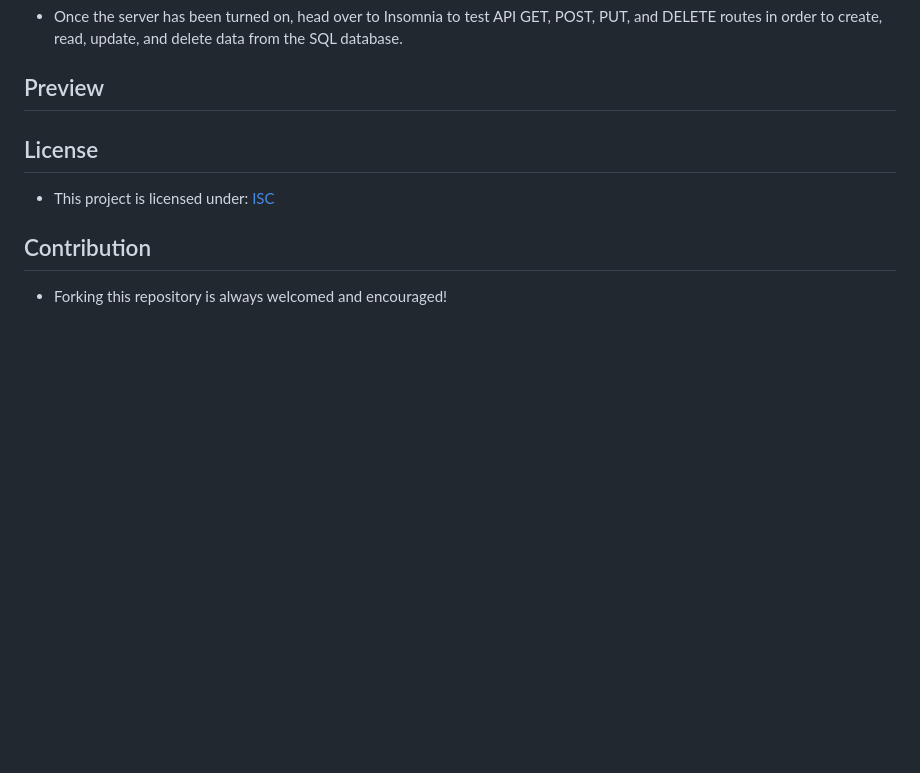
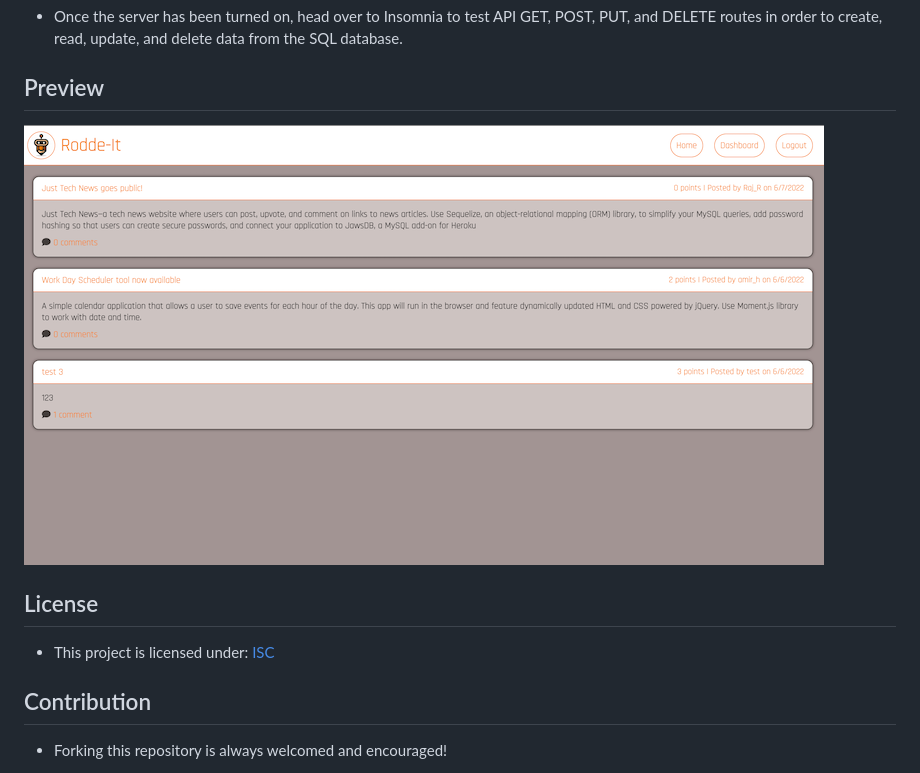
Before and after one commit to denysha-abigail/Rodde-It, a Markdown page: README.md, the part around the change. GitHub-like rendering; pictures changed too: public/images/Screen-Shot.png (added); blank space fills up the shorter version.

```diff
--- a/README.md
+++ b/README.md
@@ -43,8 +43,7 @@ This full stack web application utilizes HTML, CSS, Handlebars, JavaScript, MySQ
 - Once the server has been turned on, head over to Insomnia to test API GET, POST, PUT, and DELETE routes in order to create, read, update, and delete data from the SQL database.
 
 ## Preview
-
-
+![screenshot of index.html](./public/images/Screen-Shot.png)
 
 
 ## License
```
Also changed, not shown: 1 other file.
